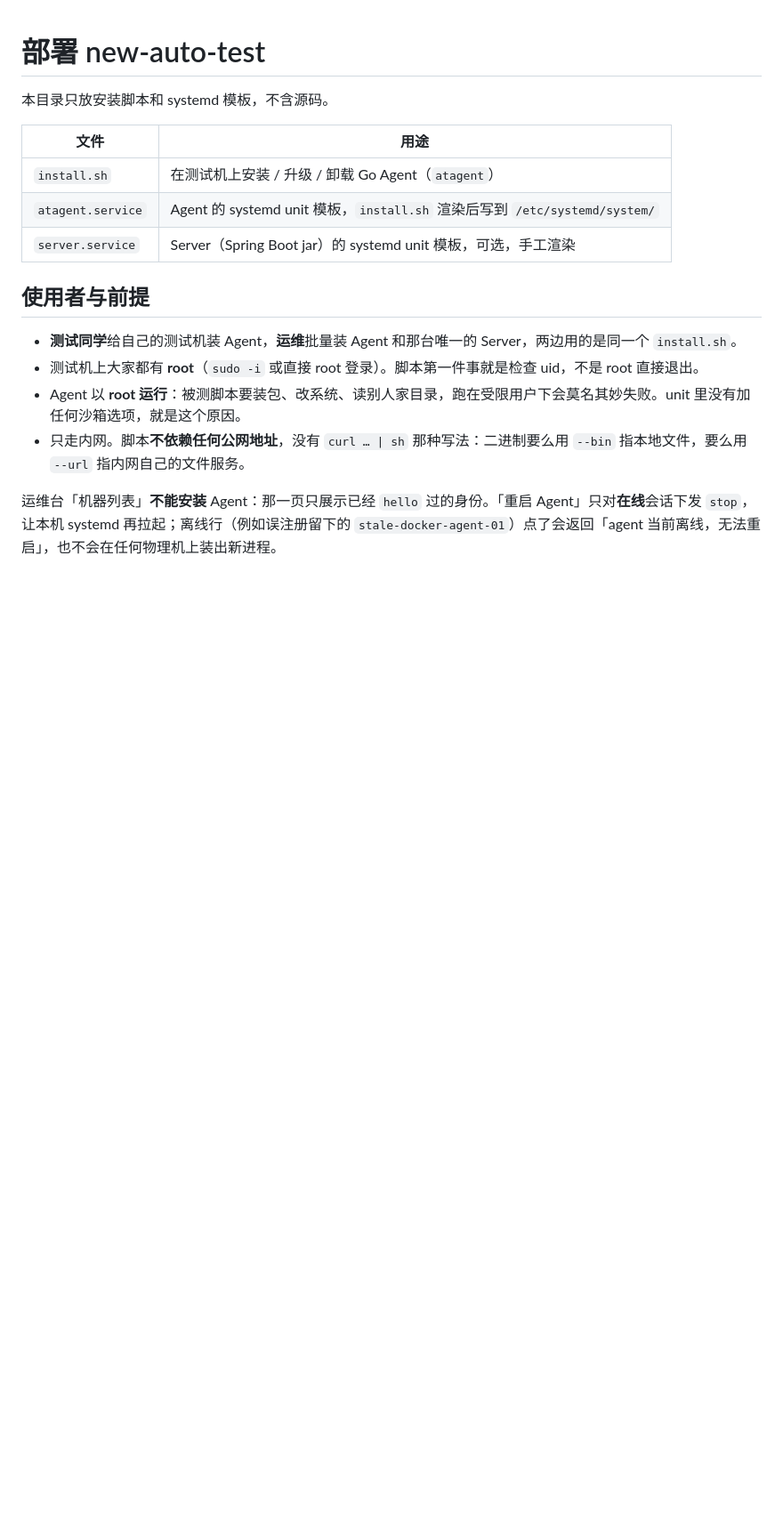
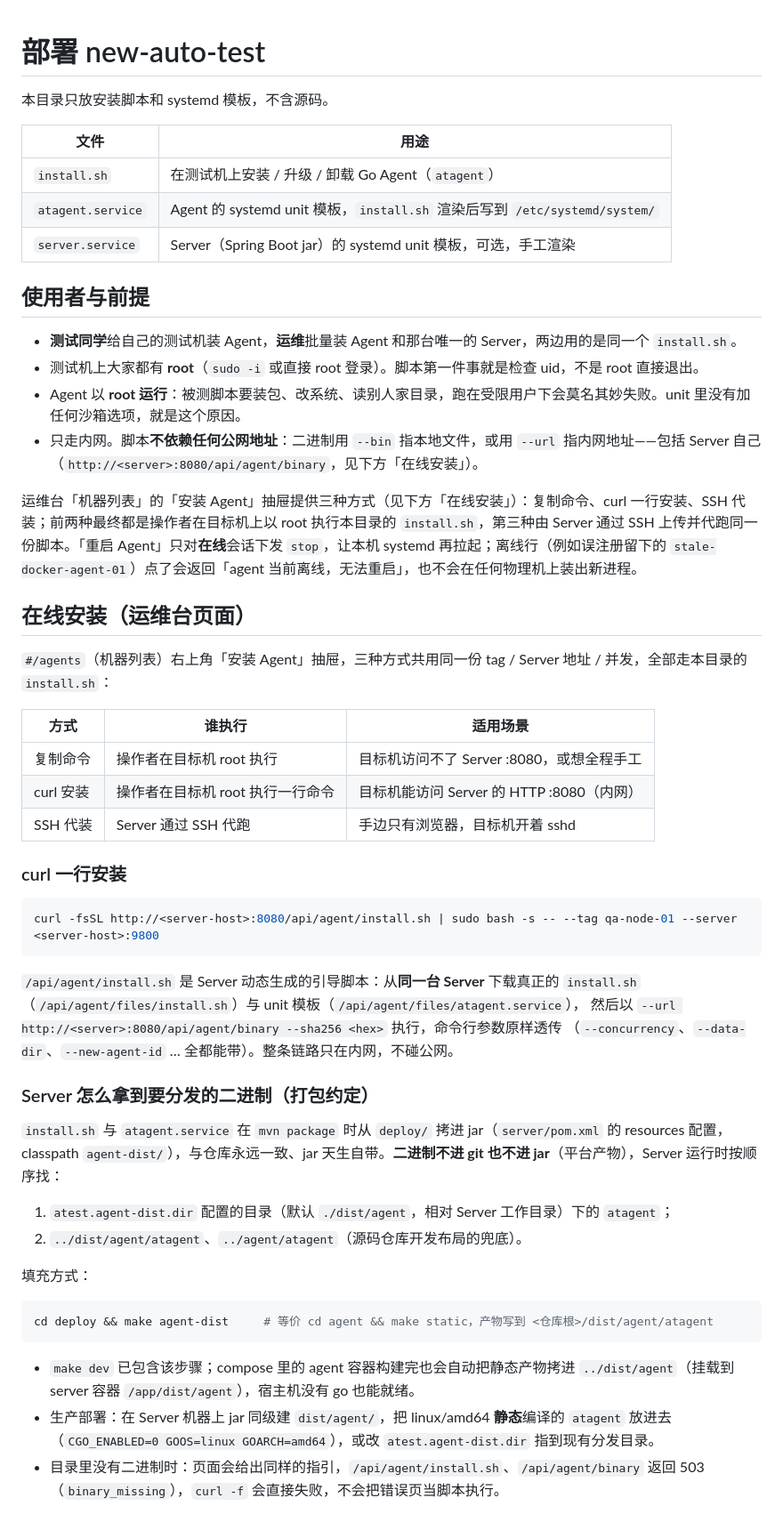
Before and after one commit to meiquxdf-ops/auto-test, a Markdown page: new-auto-test/deploy/README.md, the part around one of its changes. Shown at 89% size. GitHub-like rendering; blank space fills up the shorter version.

````diff
--- a/new-auto-test/deploy/README.md
+++ b/new-auto-test/deploy/README.md
@@ -13,6 +13,51 @@
 - **测试同学**给自己的测试机装 Agent，**运维**批量装 Agent 和那台唯一的 Server，两边用的是同一个 `install.sh`。
 - 测试机上大家都有 **root**（`sudo -i` 或直接 root 登录）。脚本第一件事就是检查 uid，不是 root 直接退出。
 - Agent 以 **root 运行**：被测脚本要装包、改系统、读别人家目录，跑在受限用户下会莫名其妙失败。unit 里没有加任何沙箱选项，就是这个原因。
-- 只走内网。脚本**不依赖任何公网地址**，没有 `curl … | sh` 那种写法：二进制要么用 `--bin` 指本地文件，要么用 `--url` 指内网自己的文件服务。
+- 只走内网。脚本**不依赖任何公网地址**：二进制用 `--bin` 指本地文件，或用 `--url` 指内网地址——包括 Server 自己（`http://<server>:8080/api/agent/binary`，见下方「在线安装」）。
 
-运维台「机器列表」**不能安装** Agent：那一页只展示已经 `hello` 过的身份。「重启 Agent」只对**在线**会话下发 `stop`，让本机 systemd 再拉起；离线行（例如误注册留下的 `stale-docker-agent-01`）点了会返回「agent 当前离线，无法重启」，也不会在任何物理机上装出新进程。
+运维台「机器列表」的「安装 Agent」抽屉提供三种方式（见下方「在线安装」）：复制命令、curl 一行安装、SSH 代装；前两种最终都是操作者在目标机上以 root 执行本目录的 `install.sh`，第三种由 Server 通过 SSH 上传并代跑同一份脚本。「重启 Agent」只对**在线**会话下发 `stop`，让本机 systemd 再拉起；离线行（例如误注册留下的 `stale-docker-agent-01`）点了会返回「agent 当前离线，无法重启」，也不会在任何物理机上装出新进程。
+
+## 在线安装（运维台页面）
+
+`#/agents`（机器列表）右上角「安装 Agent」抽屉，三种方式共用同一份 tag / Server 地址 / 并发，全部走本目录的 `install.sh`：
+
+| 方式 | 谁执行 | 适用场景 |
+|---|---|---|
+| 复制命令 | 操作者在目标机 root 执行 | 目标机访问不了 Server :8080，或想全程手工 |
+| curl 安装 | 操作者在目标机 root 执行一行命令 | 目标机能访问 Server 的 HTTP :8080（内网） |
+| SSH 代装 | Server 通过 SSH 代跑 | 手边只有浏览器，目标机开着 sshd |
+
+### curl 一行安装
+
+```bash
+curl -fsSL http://<server-host>:8080/api/agent/install.sh | sudo bash -s -- --tag qa-node-01 --server <server-host>:9800
+```
+
+`/api/agent/install.sh` 是 Server 动态生成的引导脚本：从**同一台 Server** 下载真正的
+`install.sh`（`/api/agent/files/install.sh`）与 unit 模板（`/api/agent/files/atagent.service`），
+然后以 `--url http://<server>:8080/api/agent/binary --sha256 <hex>` 执行，命令行参数原样透传
+（`--concurrency`、`--data-dir`、`--new-agent-id` … 全都能带）。整条链路只在内网，不碰公网。
+
+### Server 怎么拿到要分发的二进制（打包约定）
+
+`install.sh` 与 `atagent.service` 在 `mvn package` 时从 `deploy/` 拷进 jar（`server/pom.xml`
+的 resources 配置，classpath `agent-dist/`），与仓库永远一致、jar 天生自带。**二进制不进 git
+也不进 jar**（平台产物），Server 运行时按顺序找：
+
+1. `atest.agent-dist.dir` 配置的目录（默认 `./dist/agent`，相对 Server 工作目录）下的 `atagent`；
+2. `../dist/agent/atagent`、`../agent/atagent`（源码仓库开发布局的兜底）。
+
+填充方式：
+
+```bash
+cd deploy && make agent-dist     # 等价 cd agent && make static，产物写到 <仓库根>/dist/agent/atagent
+```
+
+- `make dev` 已包含该步骤；compose 里的 agent 容器构建完也会自动把静态产物拷进
+  `../dist/agent`（挂载到 server 容器 `/app/dist/agent`），宿主机没有 go 也能就绪。
+- 生产部署：在 Server 机器上 jar 同级建 `dist/agent/`，把 linux/amd64 **静态**编译的
+  `atagent` 放进去（`CGO_ENABLED=0 GOOS=linux GOARCH=amd64`），或改
+  `atest.agent-dist.dir` 指到现有分发目录。
+- 目录里没有二进制时：页面会给出同样的指引，`/api/agent/install.sh`、`/api/agent/binary`
+  返回 503（`binary_missing`），`curl -f` 会直接失败，不会把错误页当脚本执行。
+
````
Also changed, not shown: other parts of new-auto-test/deploy/README.md (+24 -2 lines), new-auto-test/README.md (+5 -1 lines).
